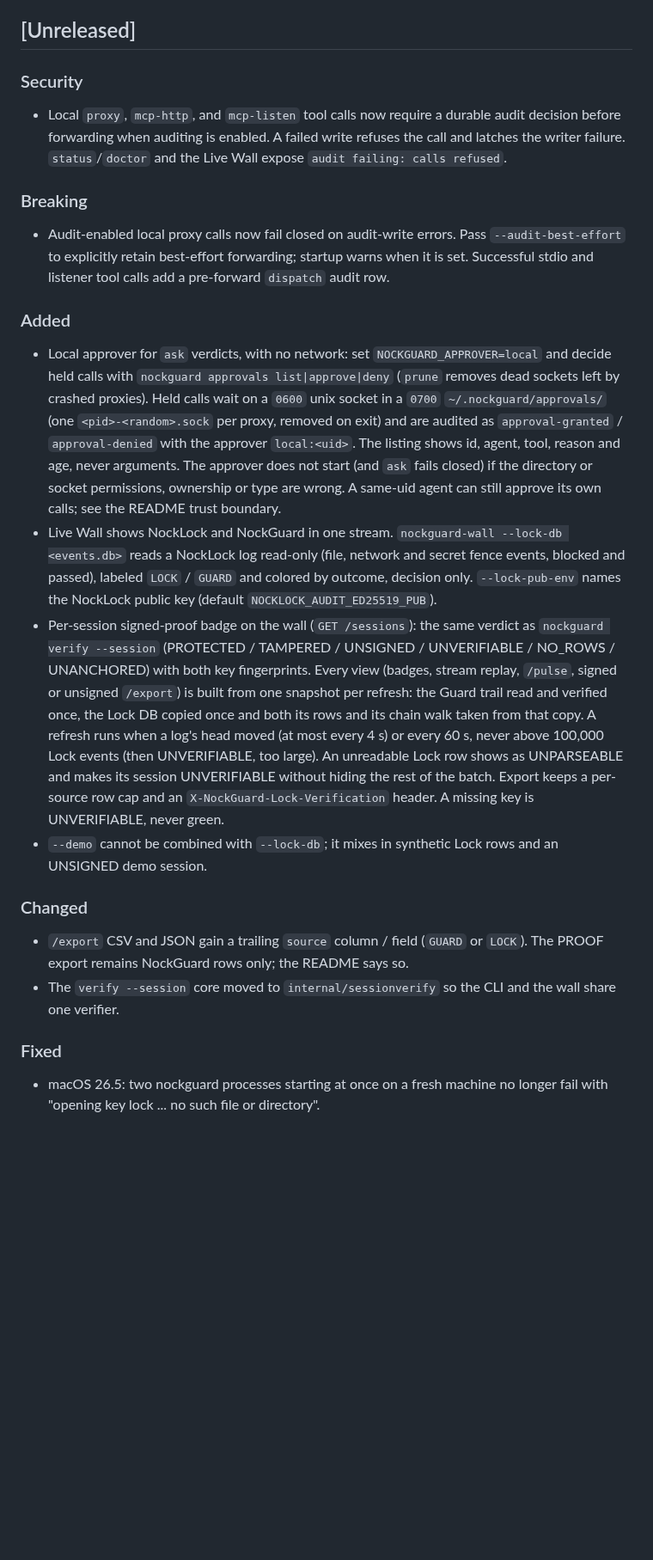
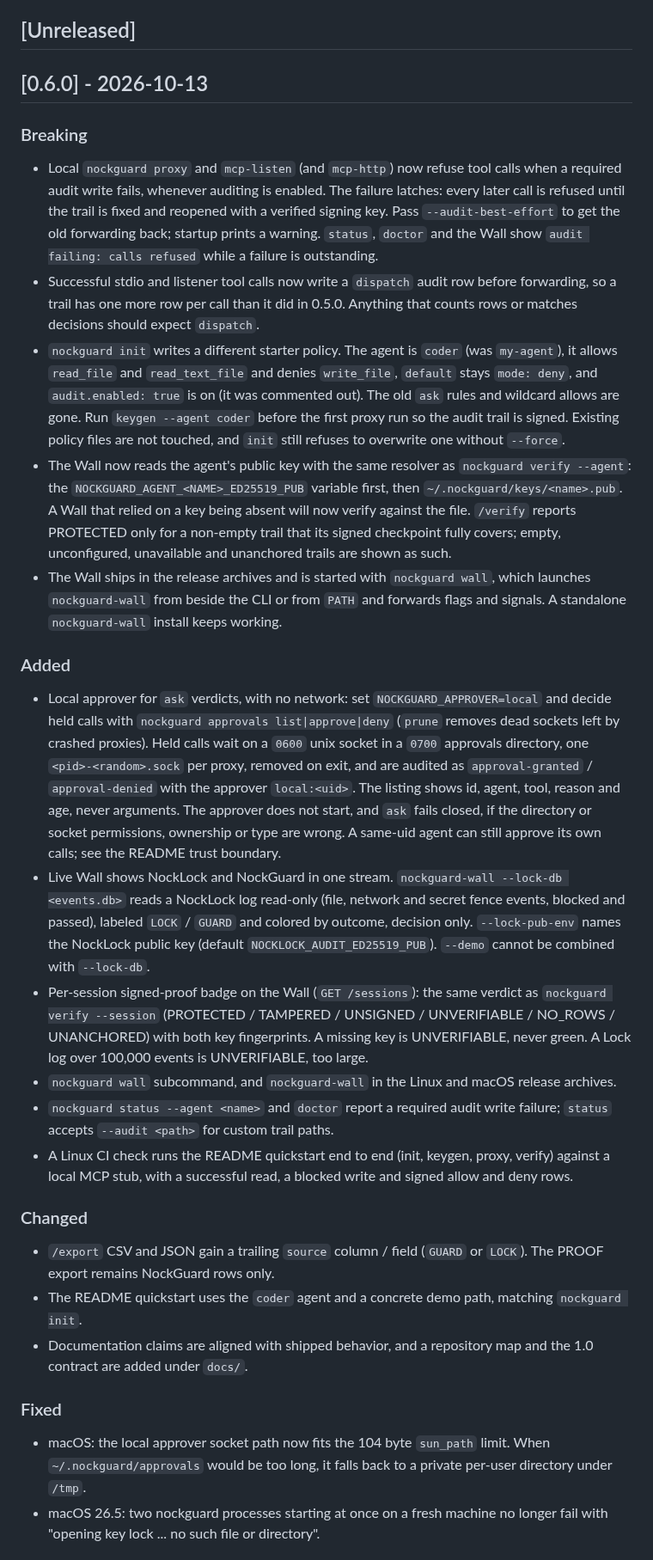
Before and after one commit to nocktechnologies/nockguard, a Markdown page: CHANGELOG.md, the part around one of its changes. Shown at 86% size. Drawn GitHub-style; blank space fills up the shorter version.

Commit message:
docs: cut the v0.6.0 changelog
Rename Unreleased to 0.6.0 and group every change since v0.5.0 under Breaking, Added, Changed, Fixed and Known limits.

```diff
--- a/CHANGELOG.md
+++ b/CHANGELOG.md
@@ -4,21 +4,28 @@ All notable changes to NockGuard are documented here.
 
 ## [Unreleased]
 
-### Security
-- Local `proxy`, `mcp-http`, and `mcp-listen` tool calls now require a durable audit decision before forwarding when auditing is enabled. A failed write refuses the call and latches the writer failure. `status`/`doctor` and the Live Wall expose `audit failing: calls refused`.
+## [0.6.0] - 2026-10-13
 
 ### Breaking
-- Audit-enabled local proxy calls now fail closed on audit-write errors. Pass `--audit-best-effort` to explicitly retain best-effort forwarding; startup warns when it is set. Successful stdio and listener tool calls add a pre-forward `dispatch` audit row.
+- Local `nockguard proxy` and `mcp-listen` (and `mcp-http`) now refuse tool calls when a required audit write fails, whenever auditing is enabled. The failure latches: every later call is refused until the trail is fixed and reopened with a verified signing key. Pass `--audit-best-effort` to get the old forwarding back; startup prints a warning. `status`, `doctor` and the Wall show `audit failing: calls refused` while a failure is outstanding.
+- Successful stdio and listener tool calls now write a `dispatch` audit row before forwarding, so a trail has one more row per call than it did in 0.5.0. Anything that counts rows or matches decisions should expect `dispatch`.
+- `nockguard init` writes a different starter policy. The agent is `coder` (was `my-agent`), it allows `read_file` and `read_text_file` and denies `write_file`, `default` stays `mode: deny`, and `audit.enabled: true` is on (it was commented out). The old `ask` rules and wildcard allows are gone. Run `keygen --agent coder` before the first proxy run so the audit trail is signed. Existing policy files are not touched, and `init` still refuses to overwrite one without `--force`.
+- The Wall now reads the agent's public key with the same resolver as `nockguard verify --agent`: the `NOCKGUARD_AGENT_<NAME>_ED25519_PUB` variable first, then `~/.nockguard/keys/<name>.pub`. A Wall that relied on a key being absent will now verify against the file. `/verify` reports PROTECTED only for a non-empty trail that its signed checkpoint fully covers; empty, unconfigured, unavailable and unanchored trails are shown as such.
+- The Wall ships in the release archives and is started with `nockguard wall`, which launches `nockguard-wall` from beside the CLI or from `PATH` and forwards flags and signals. A standalone `nockguard-wall` install keeps working.
 
 ### Added
-- Local approver for `ask` verdicts, with no network: set `NOCKGUARD_APPROVER=local` and decide held calls with `nockguard approvals list|approve|deny` (`prune` removes dead sockets left by crashed proxies). Held calls wait on a `0600` unix socket in a `0700` `~/.nockguard/approvals/` (one `<pid>-<random>.sock` per proxy, removed on exit) and are audited as `approval-granted` / `approval-denied` with the approver `local:<uid>`. The listing shows id, agent, tool, reason and age, never arguments. The approver does not start (and `ask` fails closed) if the directory or socket permissions, ownership or type are wrong. A same-uid agent can still approve its own calls; see the README trust boundary.
-- Live Wall shows NockLock and NockGuard in one stream. `nockguard-wall --lock-db <events.db>` reads a NockLock log read-only (file, network and secret fence events, blocked and passed), labeled `LOCK` / `GUARD` and colored by outcome, decision only. `--lock-pub-env` names the NockLock public key (default `NOCKLOCK_AUDIT_ED25519_PUB`).
-- Per-session signed-proof badge on the wall (`GET /sessions`): the same verdict as `nockguard verify --session` (PROTECTED / TAMPERED / UNSIGNED / UNVERIFIABLE / NO_ROWS / UNANCHORED) with both key fingerprints. Every view (badges, stream replay, `/pulse`, signed or unsigned `/export`) is built from one snapshot per refresh: the Guard trail read and verified once, the Lock DB copied once and both its rows and its chain walk taken from that copy. A refresh runs when a log's head moved (at most every 4 s) or every 60 s, never above 100,000 Lock events (then UNVERIFIABLE, too large). An unreadable Lock row shows as UNPARSEABLE and makes its session UNVERIFIABLE without hiding the rest of the batch. Export keeps a per-source row cap and an `X-NockGuard-Lock-Verification` header. A missing key is UNVERIFIABLE, never green.
-- `--demo` cannot be combined with `--lock-db`; it mixes in synthetic Lock rows and an UNSIGNED demo session.
+- Local approver for `ask` verdicts, with no network: set `NOCKGUARD_APPROVER=local` and decide held calls with `nockguard approvals list|approve|deny` (`prune` removes dead sockets left by crashed proxies). Held calls wait on a `0600` unix socket in a `0700` approvals directory, one `<pid>-<random>.sock` per proxy, removed on exit, and are audited as `approval-granted` / `approval-denied` with the approver `local:<uid>`. The listing shows id, agent, tool, reason and age, never arguments. The approver does not start, and `ask` fails closed, if the directory or socket permissions, ownership or type are wrong. A same-uid agent can still approve its own calls; see the README trust boundary.
+- Live Wall shows NockLock and NockGuard in one stream. `nockguard-wall --lock-db <events.db>` reads a NockLock log read-only (file, network and secret fence events, blocked and passed), labeled `LOCK` / `GUARD` and colored by outcome, decision only. `--lock-pub-env` names the NockLock public key (default `NOCKLOCK_AUDIT_ED25519_PUB`). `--demo` cannot be combined with `--lock-db`.
+- Per-session signed-proof badge on the Wall (`GET /sessions`): the same verdict as `nockguard verify --session` (PROTECTED / TAMPERED / UNSIGNED / UNVERIFIABLE / NO_ROWS / UNANCHORED) with both key fingerprints. A missing key is UNVERIFIABLE, never green. A Lock log over 100,000 events is UNVERIFIABLE, too large.
+- `nockguard wall` subcommand, and `nockguard-wall` in the Linux and macOS release archives.
+- `nockguard status --agent <name>` and `doctor` report a required audit write failure; `status` accepts `--audit <path>` for custom trail paths.
+- A Linux CI check runs the README quickstart end to end (init, keygen, proxy, verify) against a local MCP stub, with a successful read, a blocked write and signed allow and deny rows.
 
 ### Changed
-- `/export` CSV and JSON gain a trailing `source` column / field (`GUARD` or `LOCK`). The PROOF export remains NockGuard rows only; the README says so.
-- The `verify --session` core moved to `internal/sessionverify` so the CLI and the wall share one verifier.
+- `/export` CSV and JSON gain a trailing `source` column / field (`GUARD` or `LOCK`). The PROOF export remains NockGuard rows only.
+- The README quickstart uses the `coder` agent and a concrete demo path, matching `nockguard init`.
+- Documentation claims are aligned with shipped behavior, and a repository map and the 1.0 contract are added under `docs/`.
 
 ### Fixed
+- macOS: the local approver socket path now fits the 104 byte `sun_path` limit. When `~/.nockguard/approvals` would be too long, it falls back to a private per-user directory under `/tmp`.
 - macOS 26.5: two nockguard processes starting at once on a fresh machine no longer fail with "opening key lock ... no such file or directory".
```
Also changed, not shown: other parts of CHANGELOG.md (+5 -0 lines).
